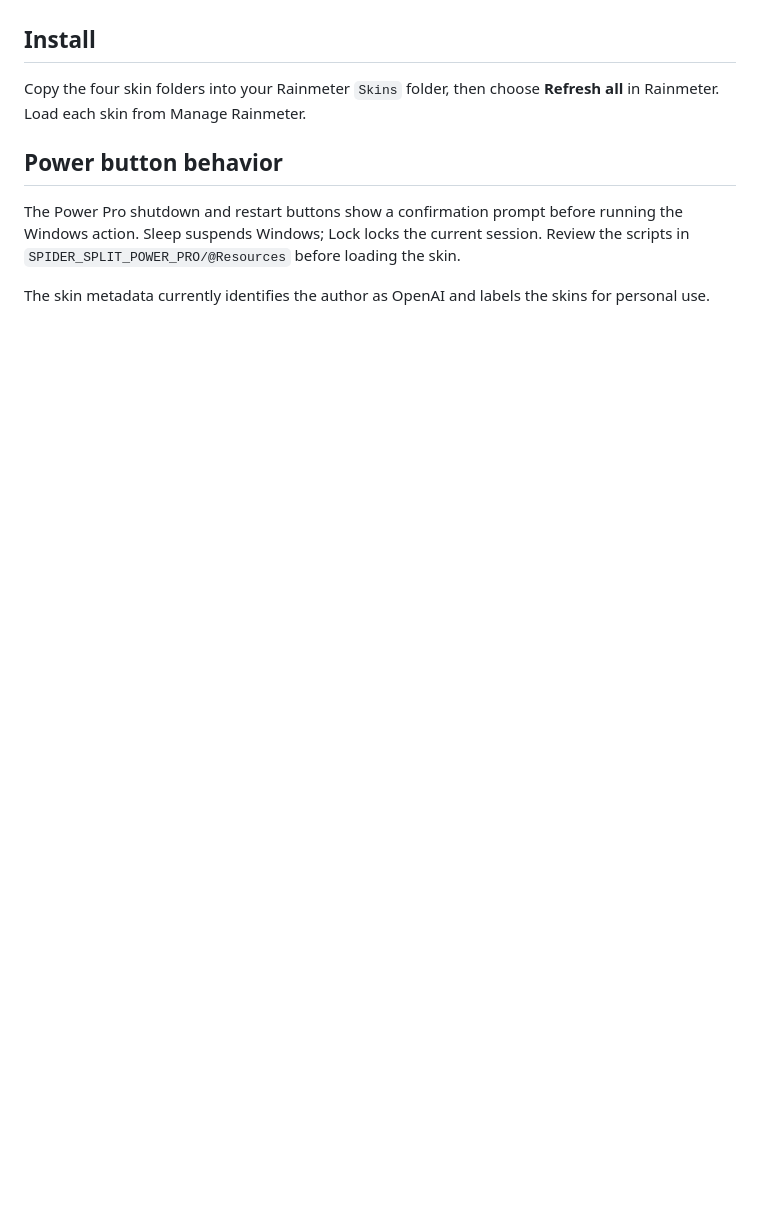
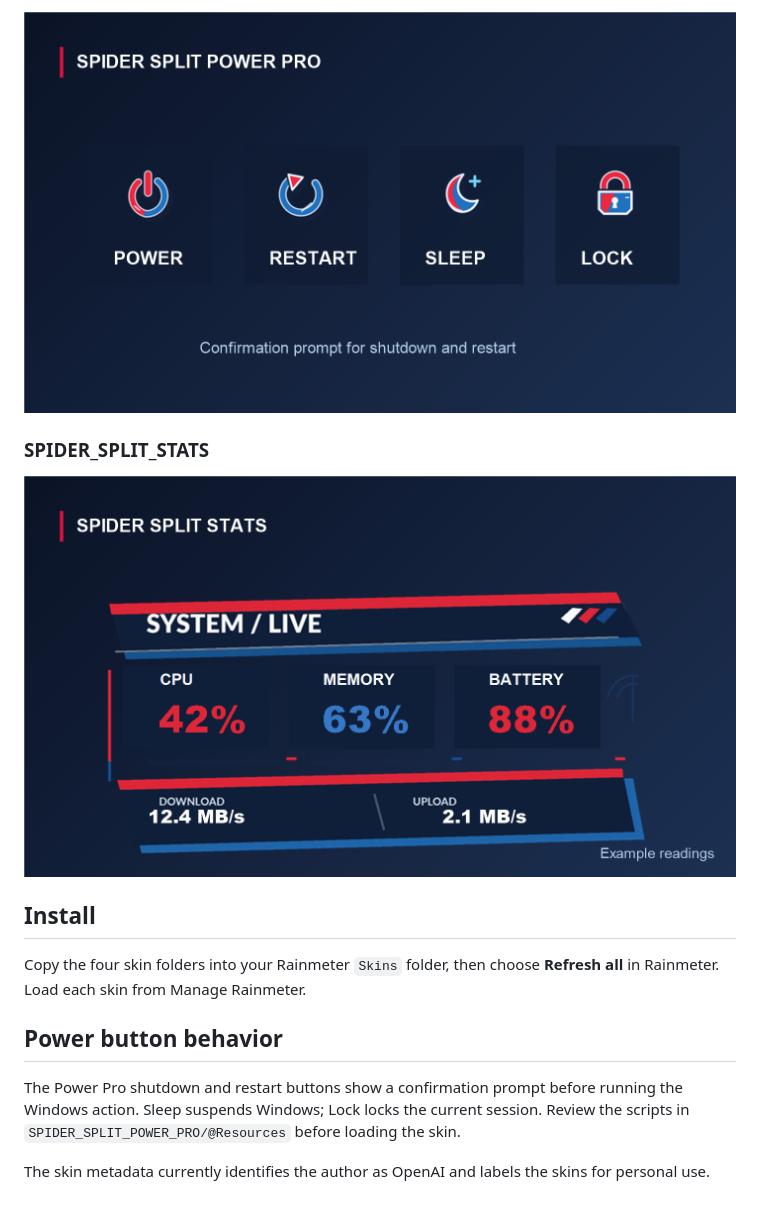
Before and after one commit to Ali-Mahdi-Br/Spider-Split-Rainmeter-Skins, a Markdown page: README.md, the part around one of its changes. GitHub-like rendering; pictures changed too: previews/spider-split-power-pro.png (added), previews/spider-split-stats.png (added); blank space fills up the shorter version.

Commit message:
Add preview images for all four skins

```diff
--- a/README.md
+++ b/README.md
@@ -9,3 +24,8 @@ Four Spider-Man-inspired Rainmeter skins:
+![SPIDER SPLIT POWER PRO preview](previews/spider-split-power-pro.png)
+
+### SPIDER_SPLIT_STATS
+
+![SPIDER SPLIT STATS preview](previews/spider-split-stats.png)
 
 ## Install
 
```
Also changed, not shown: other parts of README.md (+15 -0 lines), previews/spider-split-bold.png (added), previews/spider-split-mini-dock.png (added).
